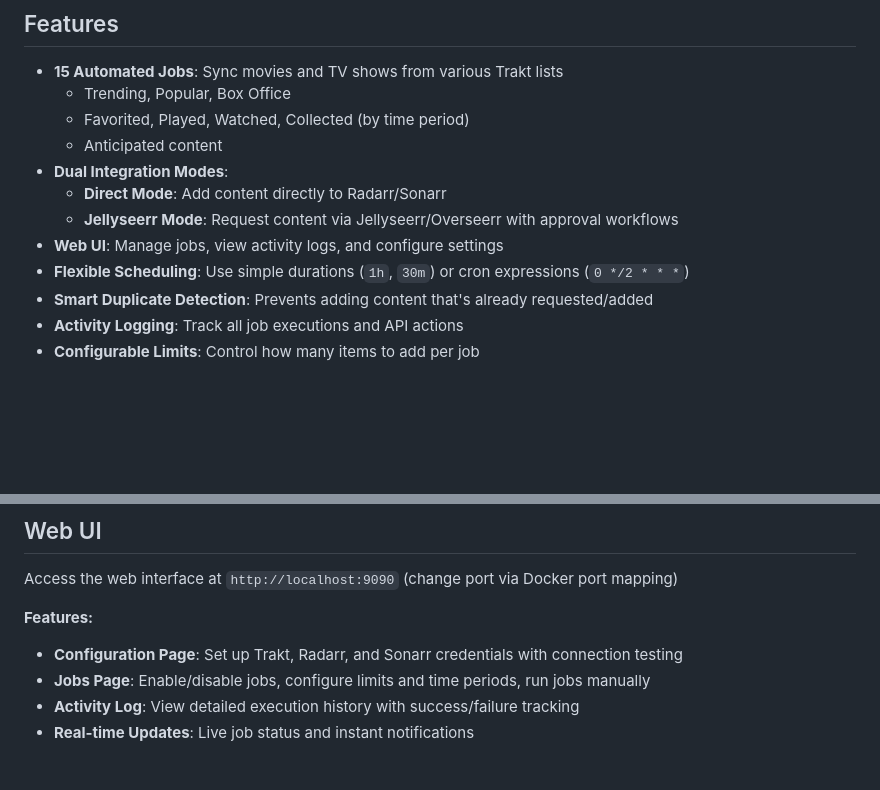
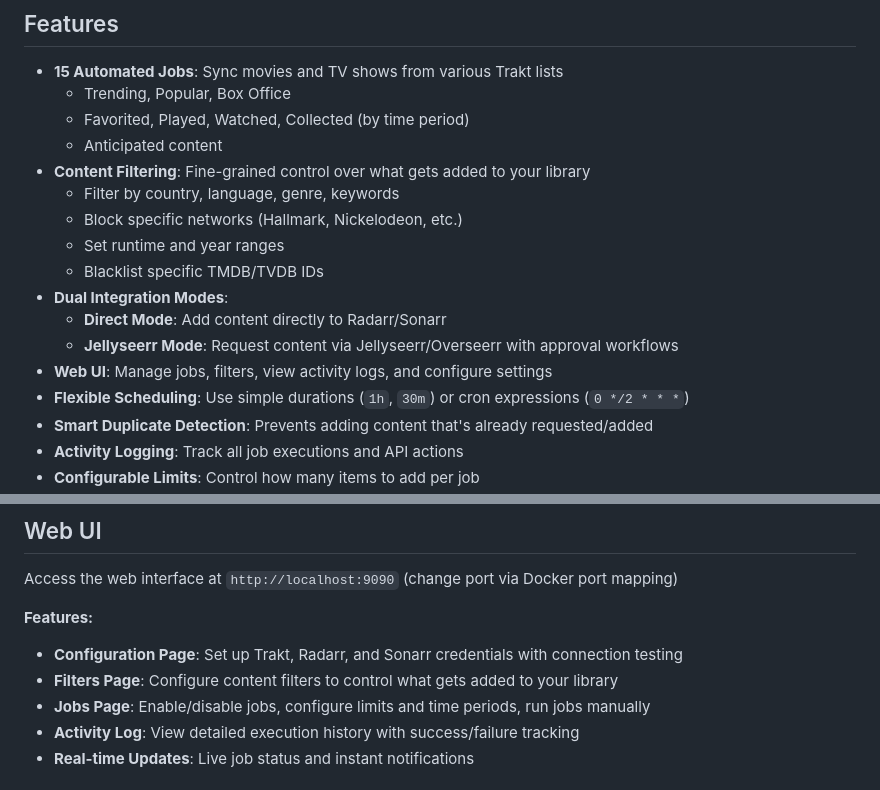
Before and after one commit to Mahcks/blockbusterr, a Markdown page: README.md, 2 parts joined by grey strips. GitHub-like rendering; blank space fills up the shorter version.

```diff
--- a/README.md
+++ b/README.md
@@ -8,10 +8,15 @@ Automatically add trending, popular, and highly-rated movies and TV shows from T
   - Trending, Popular, Box Office
   - Favorited, Played, Watched, Collected (by time period)
   - Anticipated content
+- **Content Filtering**: Fine-grained control over what gets added to your library
+  - Filter by country, language, genre, keywords
+  - Block specific networks (Hallmark, Nickelodeon, etc.)
+  - Set runtime and year ranges
+  - Blacklist specific TMDB/TVDB IDs
 - **Dual Integration Modes**:
   - **Direct Mode**: Add content directly to Radarr/Sonarr
   - **Jellyseerr Mode**: Request content via Jellyseerr/Overseerr with approval workflows
-- **Web UI**: Manage jobs, view activity logs, and configure settings
+- **Web UI**: Manage jobs, filters, view activity logs, and configure settings
 - **Flexible Scheduling**: Use simple durations (`1h`, `30m`) or cron expressions (`0 */2 * * *`)
 - **Smart Duplicate Detection**: Prevents adding content that's already requested/added
 - **Activity Logging**: Track all job executions and API actions
@@ -212,6 +308,7 @@ Access the web interface at `http://localhost:9090` (change port via Docker port
 
 **Features:**
 - **Configuration Page**: Set up Trakt, Radarr, and Sonarr credentials with connection testing
+- **Filters Page**: Configure content filters to control what gets added to your library
 - **Jobs Page**: Enable/disable jobs, configure limits and time periods, run jobs manually
 - **Activity Log**: View detailed execution history with success/failure tracking
 - **Real-time Updates**: Live job status and instant notifications
```
Also changed, not shown: other parts of README.md (+102 -1 lines).
